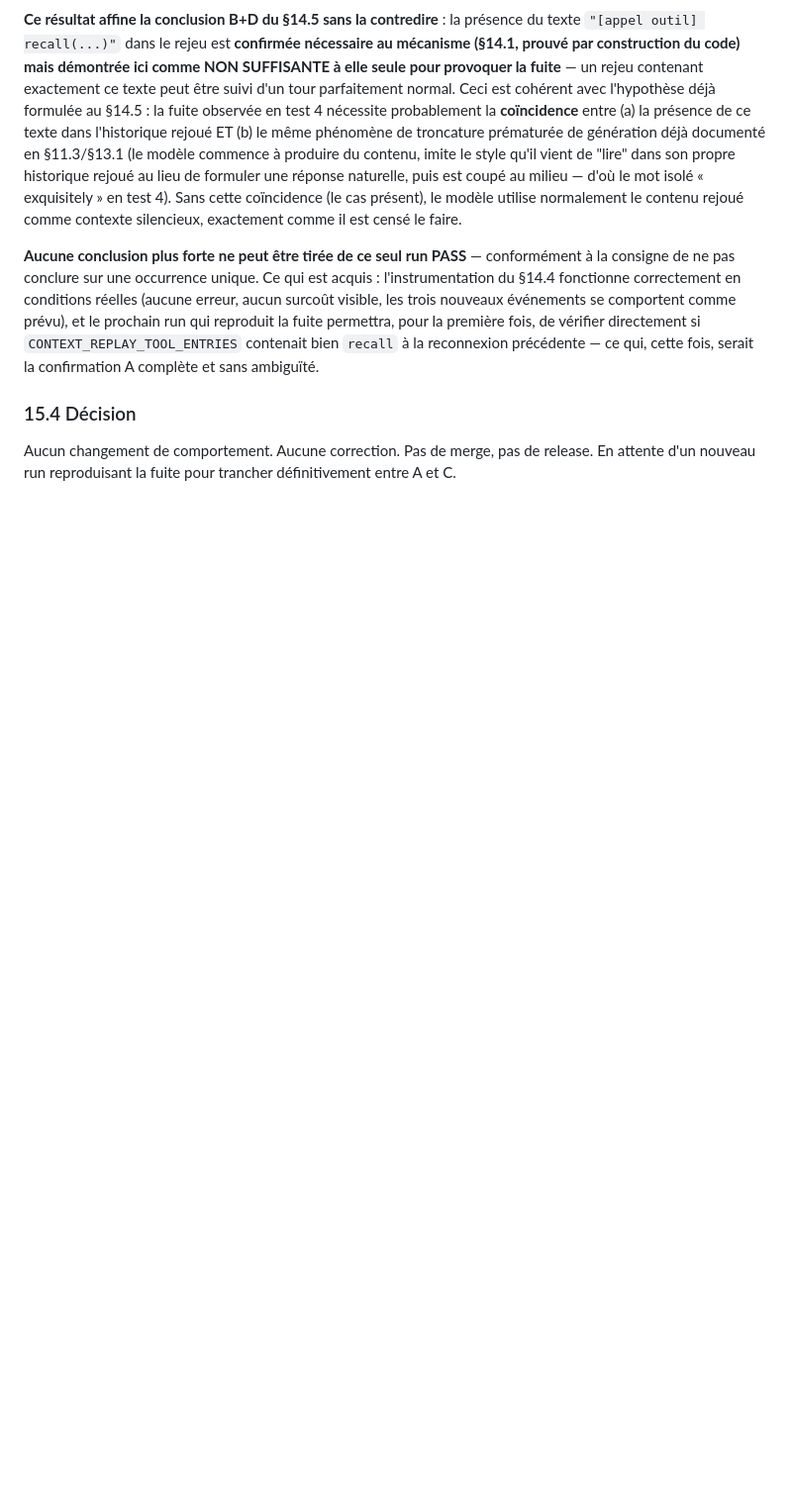
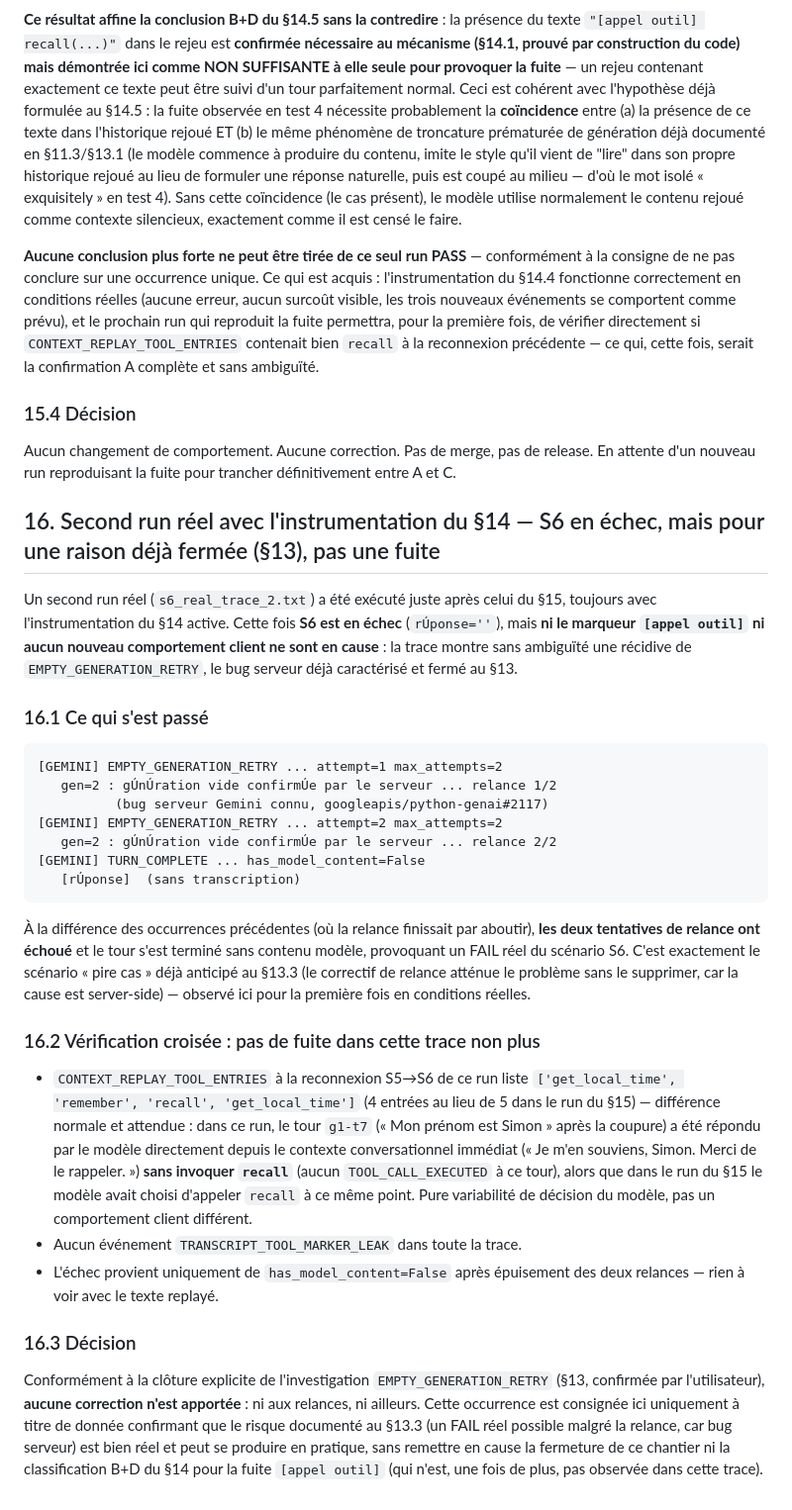
Before and after one commit to grimalkin2811/Jarvis_Live_Ready, a Markdown page: docs/RAPPORT_RECONNEXION_PAR_TOUR_v1.7.4.md, the part around the change. Shown at 99% size. Drawn GitHub-style; blank space fills up the shorter version.

Commit message:
docs(live): log second real run -- S6 FAIL is a recurrence of the already-closed EMPTY_GENERATION_RETRY (§13), not the tool-marker leak (§16)
Co-authored-by: arena-agent <297053741+arena-agent@users.noreply.github.com>

````diff
--- a/docs/RAPPORT_RECONNEXION_PAR_TOUR_v1.7.4.md
+++ b/docs/RAPPORT_RECONNEXION_PAR_TOUR_v1.7.4.md
@@ -1709,3 +1709,58 @@ complète et sans ambiguïté.
 Aucun changement de comportement. Aucune correction. Pas de merge, pas de
 release. En attente d'un nouveau run reproduisant la fuite pour trancher
 définitivement entre A et C.
+
+## 16. Second run réel avec l'instrumentation du §14 — S6 en échec, mais pour une raison déjà fermée (§13), pas une fuite
+
+Un second run réel (`s6_real_trace_2.txt`) a été exécuté juste après celui du
+§15, toujours avec l'instrumentation du §14 active. Cette fois **S6 est en
+échec** (`rÚponse=''`), mais **ni le marqueur `[appel outil]` ni aucun
+nouveau comportement client ne sont en cause** : la trace montre sans
+ambiguïté une récidive de `EMPTY_GENERATION_RETRY`, le bug serveur déjà
+caractérisé et fermé au §13.
+
+### 16.1 Ce qui s'est passé
+
+```
+[GEMINI] EMPTY_GENERATION_RETRY ... attempt=1 max_attempts=2
+   gen=2 : gÚnÚration vide confirmÚe par le serveur ... relance 1/2
+          (bug serveur Gemini connu, googleapis/python-genai#2117)
+[GEMINI] EMPTY_GENERATION_RETRY ... attempt=2 max_attempts=2
+   gen=2 : gÚnÚration vide confirmÚe par le serveur ... relance 2/2
+[GEMINI] TURN_COMPLETE ... has_model_content=False
+   [rÚponse]  (sans transcription)
+```
+
+À la différence des occurrences précédentes (où la relance finissait par
+aboutir), **les deux tentatives de relance ont échoué** et le tour s'est
+terminé sans contenu modèle, provoquant un FAIL réel du scénario S6. C'est
+exactement le scénario « pire cas » déjà anticipé au §13.3 (le correctif
+de relance atténue le problème sans le supprimer, car la cause est
+server-side) — observé ici pour la première fois en conditions réelles.
+
+### 16.2 Vérification croisée : pas de fuite dans cette trace non plus
+
+- `CONTEXT_REPLAY_TOOL_ENTRIES` à la reconnexion S5→S6 de ce run liste
+  `['get_local_time', 'remember', 'recall', 'get_local_time']` (4 entrées
+  au lieu de 5 dans le run du §15) — différence normale et attendue : dans
+  ce run, le tour `g1-t7` (« Mon prénom est Simon » après la coupure) a été
+  répondu par le modèle directement depuis le contexte conversationnel
+  immédiat (« Je m'en souviens, Simon. Merci de le rappeler. ») **sans
+  invoquer `recall`** (aucun `TOOL_CALL_EXECUTED` à ce tour), alors que
+  dans le run du §15 le modèle avait choisi d'appeler `recall` à ce même
+  point. Pure variabilité de décision du modèle, pas un comportement
+  client différent.
+- Aucun événement `TRANSCRIPT_TOOL_MARKER_LEAK` dans toute la trace.
+- L'échec provient uniquement de `has_model_content=False` après
+  épuisement des deux relances — rien à voir avec le texte replayé.
+
+### 16.3 Décision
+
+Conformément à la clôture explicite de l'investigation `EMPTY_GENERATION_RETRY`
+(§13, confirmée par l'utilisateur), **aucune correction n'est apportée** :
+ni aux relances, ni ailleurs. Cette occurrence est consignée ici uniquement
+à titre de donnée confirmant que le risque documenté au §13.3 (un FAIL réel
+possible malgré la relance, car bug serveur) est bien réel et peut se
+produire en pratique, sans remettre en cause la fermeture de ce chantier ni
+la classification B+D du §14 pour la fuite `[appel outil]` (qui n'est, une
+fois de plus, pas observée dans cette trace).
````
